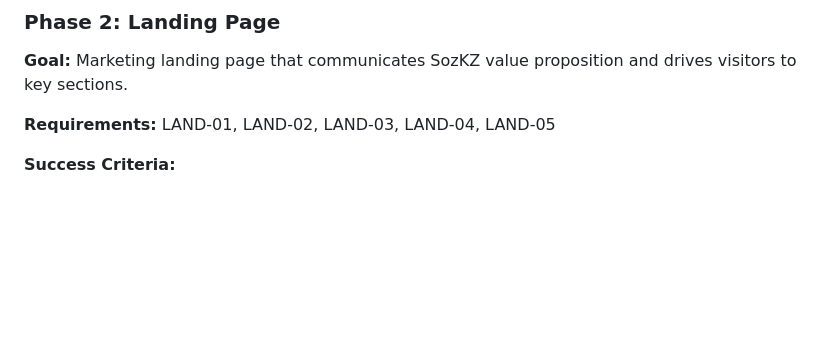
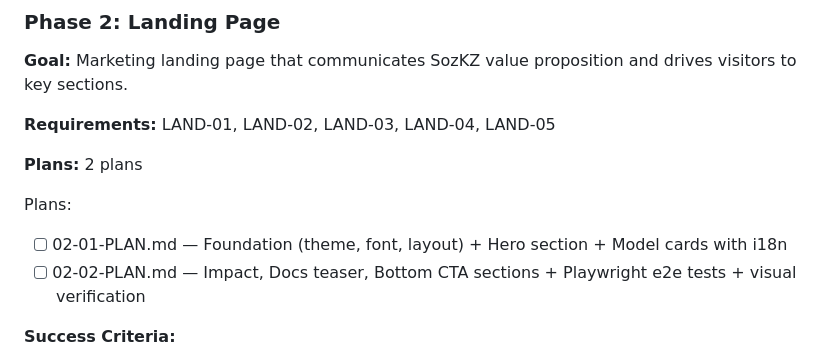
Before and after one commit to stukenov/slm, a Markdown page: .planning/ROADMAP.md, the part around the change. Drawn GitHub-style; blank space fills up the shorter version.

Commit message:
docs(02-landing-page): create phase plan

```diff
--- a/.planning/ROADMAP.md
+++ b/.planning/ROADMAP.md
@@ -31,6 +31,12 @@ Plans:
 **Goal:** Marketing landing page that communicates SozKZ value proposition and drives visitors to key sections.
 
 **Requirements:** LAND-01, LAND-02, LAND-03, LAND-04, LAND-05
+
+**Plans:** 2 plans
+
+Plans:
+- [ ] 02-01-PLAN.md — Foundation (theme, font, layout) + Hero section + Model cards with i18n
+- [ ] 02-02-PLAN.md — Impact, Docs teaser, Bottom CTA sections + Playwright e2e tests + visual verification
 
 **Success Criteria:**
 1. Hero section visible with mission text and key model numbers (50M->600M)
```
Also changed, not shown: 2 other files.
